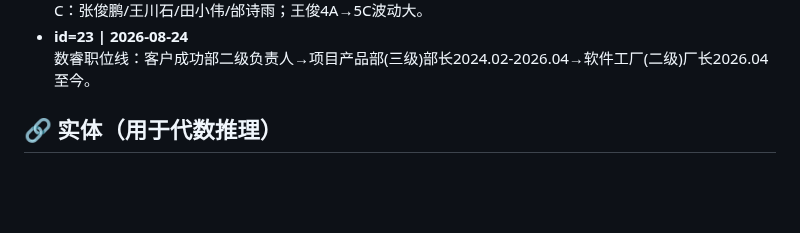
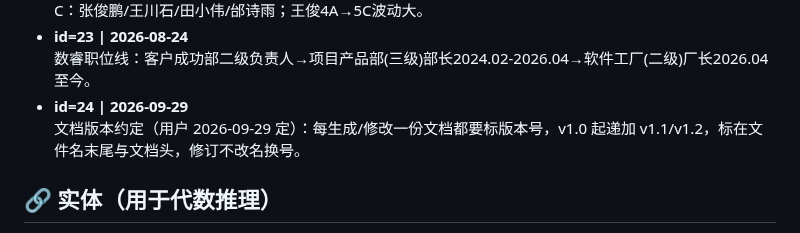
Before and after one commit to jesse0830/jiayang, a Markdown page: hermes-memory/holographic-facts.md, the part around one of its changes. Rendered like a GitHub page; blank space fills up the shorter version.

Commit message:
记忆导出：Holographic 事实库可读备份 2026-09-29

```diff
--- a/hermes-memory/holographic-facts.md
+++ b/hermes-memory/holographic-facts.md
@@ -66,6 +66,8 @@
   绩效A/C记录：98 hermes/绩效A-C记录_2026年4-7月.md/.xlsx；连续3A高潜：刘培松/孔雨晴/顾睿；2次C：张俊鹏/王川石/田小伟/邰诗雨；王俊4A→5C波动大。
 - **id=23 | 2026-08-24**
   数睿职位线：客户成功部二级负责人→项目产品部(三级)部长2024.02-2026.04→软件工厂(二级)厂长2026.04至今。
+- **id=24 | 2026-09-29**
+  文档版本约定（用户 2026-09-29 定）：每生成/修改一份文档都要标版本号，v1.0 起递加 v1.1/v1.2，标在文件名末尾与文档头，修订不改名换号。
 
 ## 🔗 实体（用于代数推理）
 
```
Also changed, not shown: other parts of hermes-memory/holographic-facts.md (+2 -2 lines).
